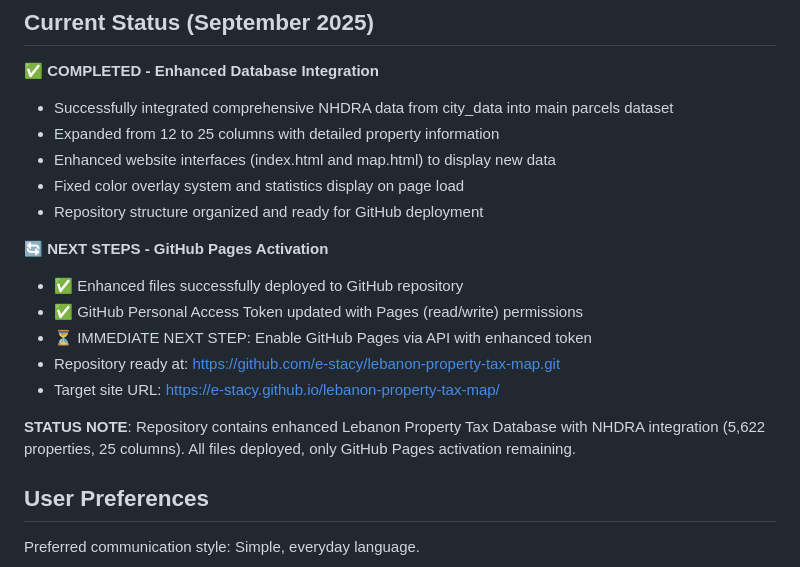
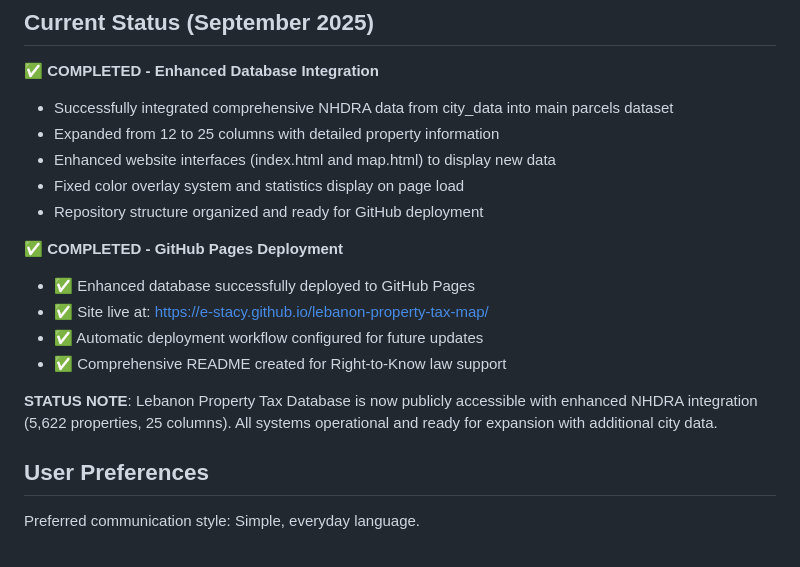
Before and after one commit to e-stacy/lebanon-property-tax-map, a Markdown page: replit.md, the part around the change. Drawn GitHub-style.

```diff
--- a/replit.md
+++ b/replit.md
@@ -13,14 +13,13 @@ This is a property tax database and data explorer for Lebanon, New Hampshire. Th
 - Fixed color overlay system and statistics display on page load
 - Repository structure organized and ready for GitHub deployment
 
-**🔄 NEXT STEPS - GitHub Pages Activation**
-- ✅ Enhanced files successfully deployed to GitHub repository
-- ✅ GitHub Personal Access Token updated with Pages (read/write) permissions
-- ⏳ IMMEDIATE NEXT STEP: Enable GitHub Pages via API with enhanced token
-- Repository ready at: https://github.com/e-stacy/lebanon-property-tax-map.git
-- Target site URL: https://e-stacy.github.io/lebanon-property-tax-map/
+**✅ COMPLETED - GitHub Pages Deployment**
+- ✅ Enhanced database successfully deployed to GitHub Pages
+- ✅ Site live at: https://e-stacy.github.io/lebanon-property-tax-map/
+- ✅ Automatic deployment workflow configured for future updates
+- ✅ Comprehensive README created for Right-to-Know law support
 
-**STATUS NOTE**: Repository contains enhanced Lebanon Property Tax Database with NHDRA integration (5,622 properties, 25 columns). All files deployed, only GitHub Pages activation remaining.
+**STATUS NOTE**: Lebanon Property Tax Database is now publicly accessible with enhanced NHDRA integration (5,622 properties, 25 columns). All systems operational and ready for expansion with additional city data.
 
 ## User Preferences
 
```
Also changed, not shown: README.md (added, +153 -0 lines).
